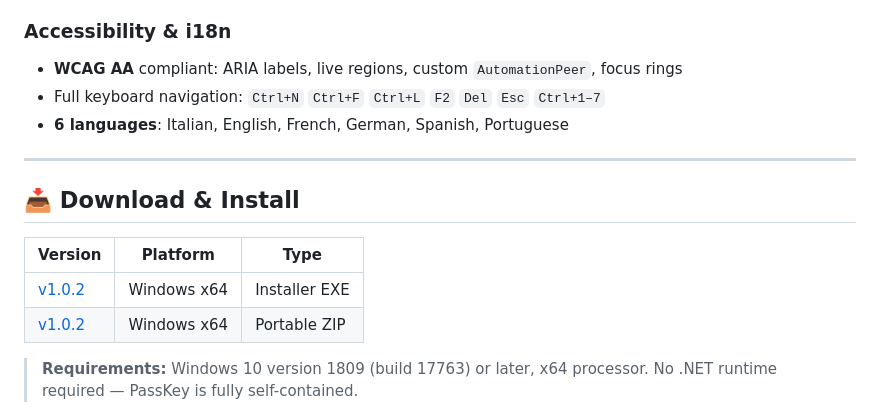
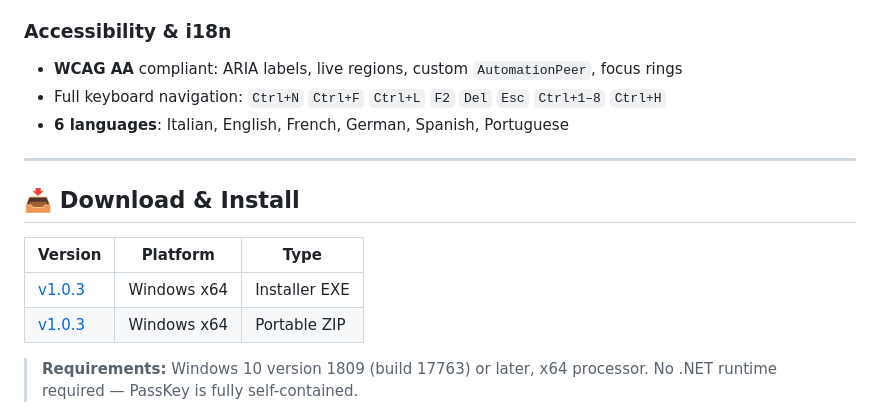
Before and after one commit to pexatar/PassKey, a Markdown page: README.md, the part around the change. GitHub-like rendering.

Commit message:
docs: update README for v1.0.3
- Download links updated from v1.0.2 to v1.0.3
- Keyboard shortcuts updated: Ctrl+1-8 and Ctrl+H

Co-Authored-By: Claude Sonnet 4.6 <noreply@anthropic.com>

```diff
--- a/README.md
+++ b/README.md
@@ -48,7 +48,7 @@ PassKey stores your passwords, credit cards, identities, and secure notes in a l
 
 ### Accessibility & i18n
 - **WCAG AA** compliant: ARIA labels, live regions, custom `AutomationPeer`, focus rings
-- Full keyboard navigation: `Ctrl+N` `Ctrl+F` `Ctrl+L` `F2` `Del` `Esc` `Ctrl+1–7`
+- Full keyboard navigation: `Ctrl+N` `Ctrl+F` `Ctrl+L` `F2` `Del` `Esc` `Ctrl+1–8` `Ctrl+H`
 - **6 languages**: Italian, English, French, German, Spanish, Portuguese
 
 ---
@@ -57,8 +57,8 @@ PassKey stores your passwords, credit cards, identities, and secure notes in a l
 
 | Version | Platform | Type |
 |---------|----------|------|
-| [v1.0.2](https://github.com/pexatar/PassKey/releases/tag/v1.0.2) | Windows x64 | Installer EXE |
-| [v1.0.2](https://github.com/pexatar/PassKey/releases/tag/v1.0.2) | Windows x64 | Portable ZIP |
+| [v1.0.3](https://github.com/pexatar/PassKey/releases/tag/v1.0.3) | Windows x64 | Installer EXE |
+| [v1.0.3](https://github.com/pexatar/PassKey/releases/tag/v1.0.3) | Windows x64 | Portable ZIP |
 
 > **Requirements:** Windows 10 version 1809 (build 17763) or later, x64 processor.
 > No .NET runtime required — PassKey is fully self-contained.
```
